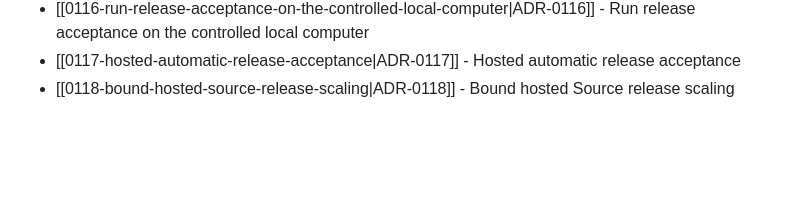
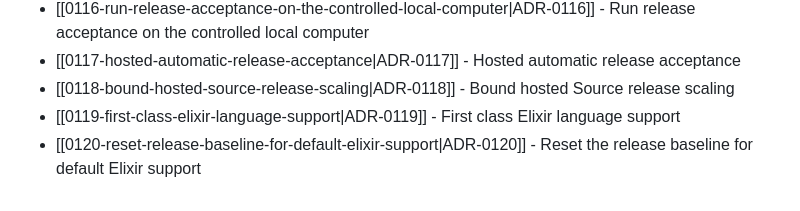
Before and after one commit to TudorAndrei/criv, a Markdown page: docs/adr/README.md, the part around the change. Rendered like a GitHub page; blank space fills up the shorter version.

Commit message:
docs(adr): specify first-class Elixir support

```diff
--- a/docs/adr/README.md
+++ b/docs/adr/README.md
@@ -129,3 +129,5 @@ Accepted decisions live in this directory as MADR-style notes named `NNNN-kebab-
 - [[0116-run-release-acceptance-on-the-controlled-local-computer|ADR-0116]] - Run release acceptance on the controlled local computer
 - [[0117-hosted-automatic-release-acceptance|ADR-0117]] - Hosted automatic release acceptance
 - [[0118-bound-hosted-source-release-scaling|ADR-0118]] - Bound hosted Source release scaling
+- [[0119-first-class-elixir-language-support|ADR-0119]] - First class Elixir language support
+- [[0120-reset-release-baseline-for-default-elixir-support|ADR-0120]] - Reset the release baseline for default Elixir support
```
Also changed, not shown: docs/adr/0119-first-class-elixir-language-support.md (added, +242 -0 lines), docs/adr/0120-reset-release-baseline-for-default-elixir-support.md (added, +117 -0 lines).
